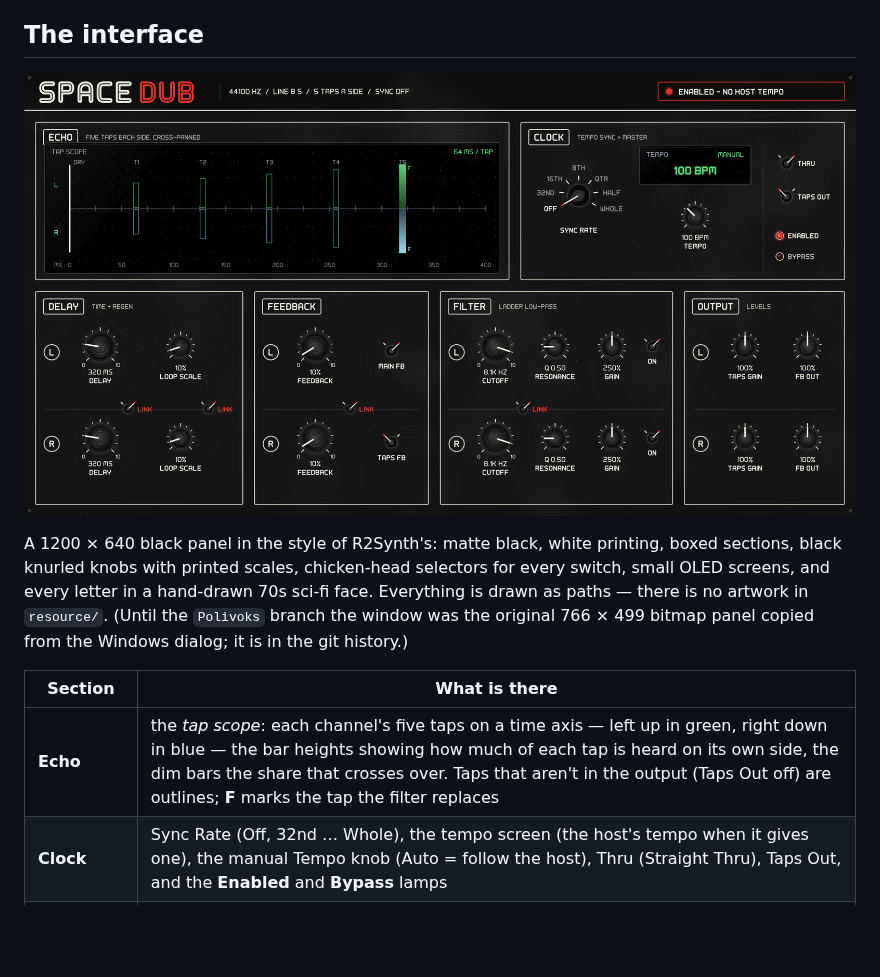
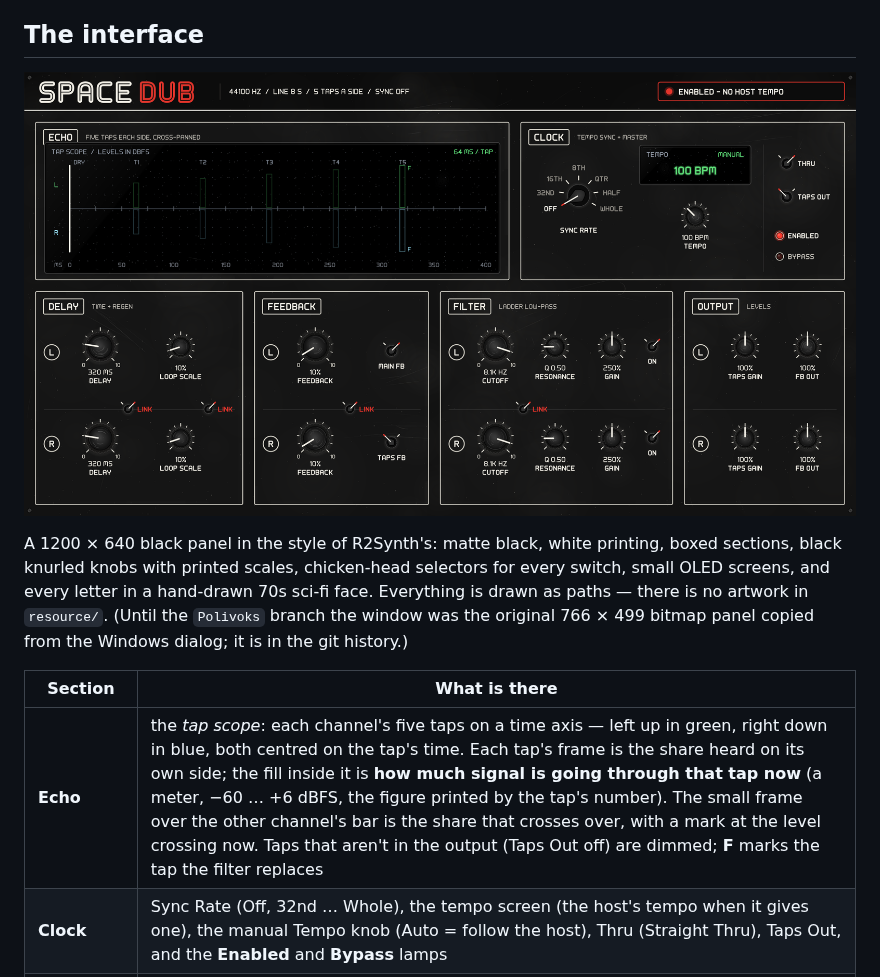
Before and after one commit to acobley/Spacedub-VSTi, a Markdown page: README.md, the part around the change. Rendered like a GitHub page; pictures changed too: doc/plugin-window.png; blank space fills up the shorter version.

```diff
--- a/README.md
+++ b/README.md
@@ -212,7 +212,7 @@ history.)
 
 | Section | What is there |
 |---|---|
-| **Echo** | the *tap scope*: each channel's five taps on a time axis — left up in green, right down in blue — the bar heights showing how much of each tap is heard on its own side, the dim bars the share that crosses over. Taps that aren't in the output (Taps Out off) are outlines; **F** marks the tap the filter replaces |
+| **Echo** | the *tap scope*: each channel's five taps on a time axis — left up in green, right down in blue, both centred on the tap's time. Each tap's frame is the share heard on its own side; the fill inside it is **how much signal is going through that tap now** (a meter, −60 … +6 dBFS, the figure printed by the tap's number). The small frame over the other channel's bar is the share that crosses over, with a mark at the level crossing now. Taps that aren't in the output (Taps Out off) are dimmed; **F** marks the tap the filter replaces |
 | **Clock** | Sync Rate (Off, 32nd … Whole), the tempo screen (the host's tempo when it gives one), the manual Tempo knob (Auto = follow the host), Thru (Straight Thru), Taps Out, and the **Enabled** and **Bypass** lamps |
 | **Delay** | Delay and Loop Scale, a row for L over a row for R |
 | **Feedback** | Feedback L / R, and the Main FB and Taps FB switches |
```
Also changed, not shown: PORTING-NOTES.md (+12 -0 lines), 8 other files.
